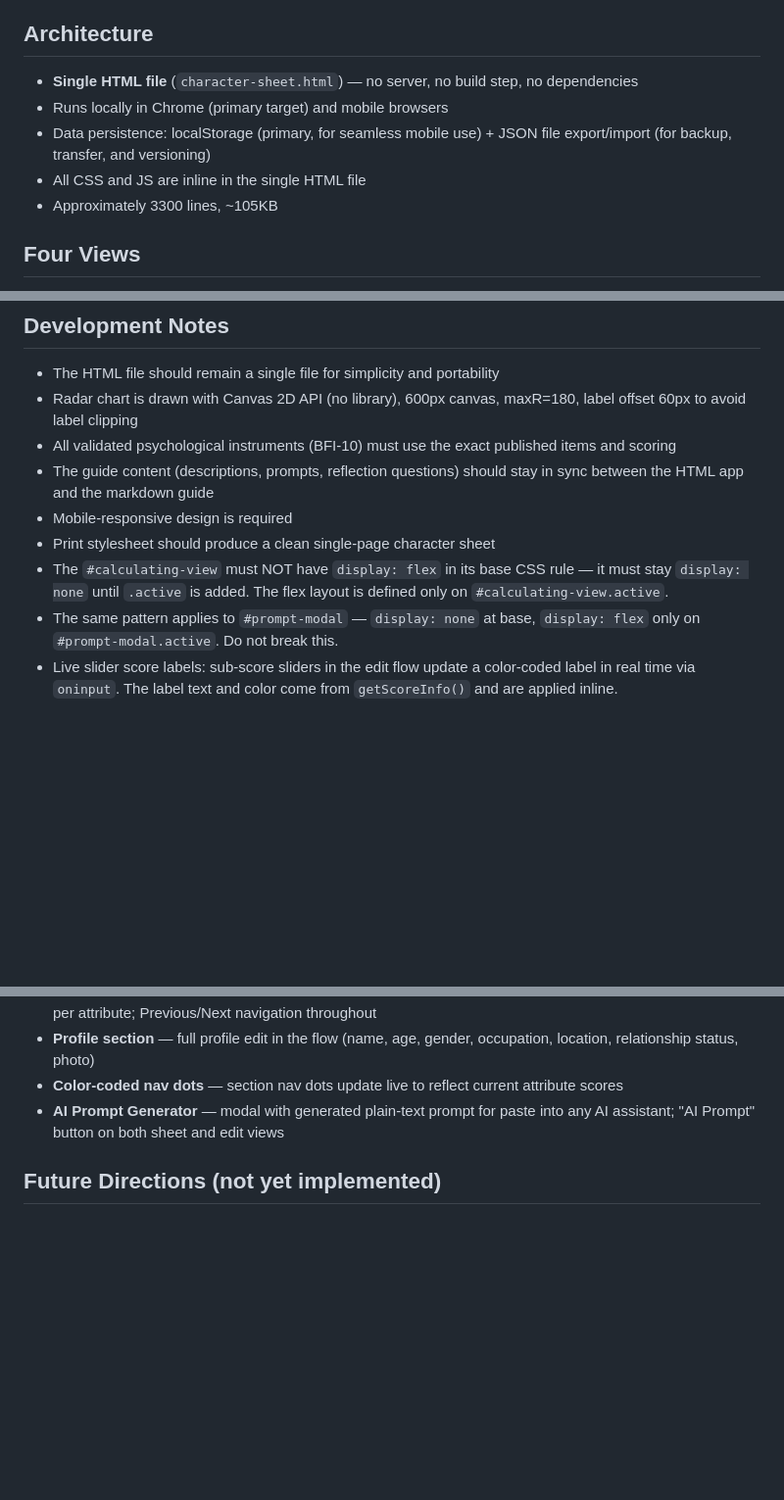
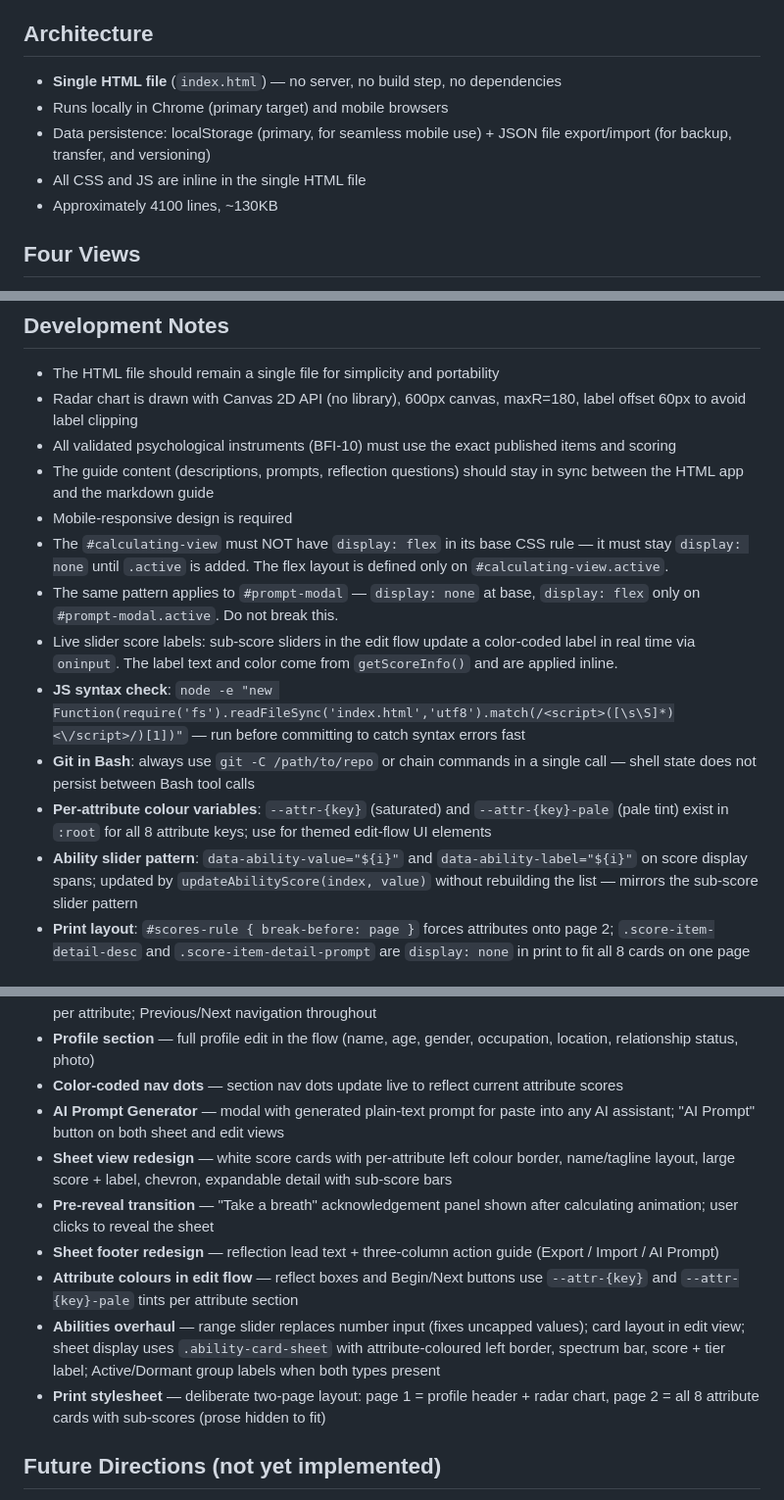
Before and after one commit to mbthompson/YourCharacterSheet, a Markdown page: CLAUDE.md, 3 parts joined by grey strips. Shown at 98% size. GitHub-like rendering; blank space fills up the shorter version.

Commit message:
docs: update CLAUDE.md for 2026-02-24 session
- Fix stale filename: character-sheet.html → index.html (2 places)
- Update line count (~4100 lines, ~130KB)
- Add JS syntax check command to Dev Notes
- Add git -C pattern reminder (shell state doesn't persist between Bash calls)
- Document --attr-{key} and --attr-{key}-pale CSS variables
- Document ability slider data-attribute pattern and updateAbilityScore()
- Document print pagination approach (break-before page 2, prose hidden)
- Update What Has Been Built log to 2026-02-24 with all new features

Co-Authored-By: Claude Sonnet 4.6 <noreply@anthropic.com>

```diff
--- a/CLAUDE.md
+++ b/CLAUDE.md
@@ -10,11 +10,11 @@ A web-based self-reflection tool styled as a life character sheet. It combines t
 - **Philosophy not branding**: The Infinite Game and Stoic frameworks inform the language and tone but are NOT explicitly named in user-facing text. Don't add references to "Infinite Game" or "Stoics" in the tutorial or UI — use them as the underlying philosophy that shapes how things are written.
 
 ## Architecture
-- **Single HTML file** (`character-sheet.html`) — no server, no build step, no dependencies
+- **Single HTML file** (`index.html`) — no server, no build step, no dependencies
 - Runs locally in Chrome (primary target) and mobile browsers
 - Data persistence: localStorage (primary, for seamless mobile use) + JSON file export/import (for backup, transfer, and versioning)
 - All CSS and JS are inline in the single HTML file
-- Approximately 3300 lines, ~105KB
+- Approximately 4100 lines, ~130KB
 
 ## Four Views
 
@@ -148,8 +148,12 @@ Data is stored under `'charactersheet-data'` as JSON with a `version` field.
 - All validated psychological instruments (BFI-10) must use the exact published items and scoring
 - The guide content (descriptions, prompts, reflection questions) should stay in sync between the HTML app and the markdown guide
 - Mobile-responsive design is required
-- Print stylesheet should produce a clean single-page character sheet
 - The `#calculating-view` must NOT have `display: flex` in its base CSS rule — it must stay `display: none` until `.active` is added. The flex layout is defined only on `#calculating-view.active`.
 - The same pattern applies to `#prompt-modal` — `display: none` at base, `display: flex` only on `#prompt-modal.active`. Do not break this.
 - Live slider score labels: sub-score sliders in the edit flow update a color-coded label in real time via `oninput`. The label text and color come from `getScoreInfo()` and are applied inline.
+- **JS syntax check**: `node -e "new Function(require('fs').readFileSync('index.html','utf8').match(/<script>([\s\S]*)<\/script>/)[1])"` — run before committing to catch syntax errors fast
+- **Git in Bash**: always use `git -C /path/to/repo` or chain commands in a single call — shell state does not persist between Bash tool calls
+- **Per-attribute colour variables**: `--attr-{key}` (saturated) and `--attr-{key}-pale` (pale tint) exist in `:root` for all 8 attribute keys; use for themed edit-flow UI elements
+- **Ability slider pattern**: `data-ability-value="${i}"` and `data-ability-label="${i}"` on score display spans; updated by `updateAbilityScore(index, value)` without rebuilding the list — mirrors the sub-score slider pattern
+- **Print layout**: `#scores-rule { break-before: page }` forces attributes onto page 2; `.score-item-detail-desc` and `.score-item-detail-prompt` are `display: none` in print to fit all 8 cards on one page
 
@@ -163,6 +167,12 @@ Beyond the initial commit, the following features have been added in development
 - **Profile section** — full profile edit in the flow (name, age, gender, occupation, location, relationship status, photo)
 - **Color-coded nav dots** — section nav dots update live to reflect current attribute scores
 - **AI Prompt Generator** — modal with generated plain-text prompt for paste into any AI assistant; "AI Prompt" button on both sheet and edit views
+- **Sheet view redesign** — white score cards with per-attribute left colour border, name/tagline layout, large score + label, chevron, expandable detail with sub-score bars
+- **Pre-reveal transition** — "Take a breath" acknowledgement panel shown after calculating animation; user clicks to reveal the sheet
+- **Sheet footer redesign** — reflection lead text + three-column action guide (Export / Import / AI Prompt)
+- **Attribute colours in edit flow** — reflect boxes and Begin/Next buttons use `--attr-{key}` and `--attr-{key}-pale` tints per attribute section
+- **Abilities overhaul** — range slider replaces number input (fixes uncapped values); card layout in edit view; sheet display uses `.ability-card-sheet` with attribute-coloured left border, spectrum bar, score + tier label; Active/Dormant group labels when both types present
+- **Print stylesheet** — deliberate two-page layout: page 1 = profile header + radar chart, page 2 = all 8 attribute cards with sub-scores (prose hidden to fit)
 
 ## Future Directions (not yet implemented)
 - Validated scales for core attributes (PHQ-9, GAD-7, BRS, etc.) — replacing self-assessment with psychometric instruments
```
Also changed, not shown: other parts of CLAUDE.md (+2 -2 lines).
